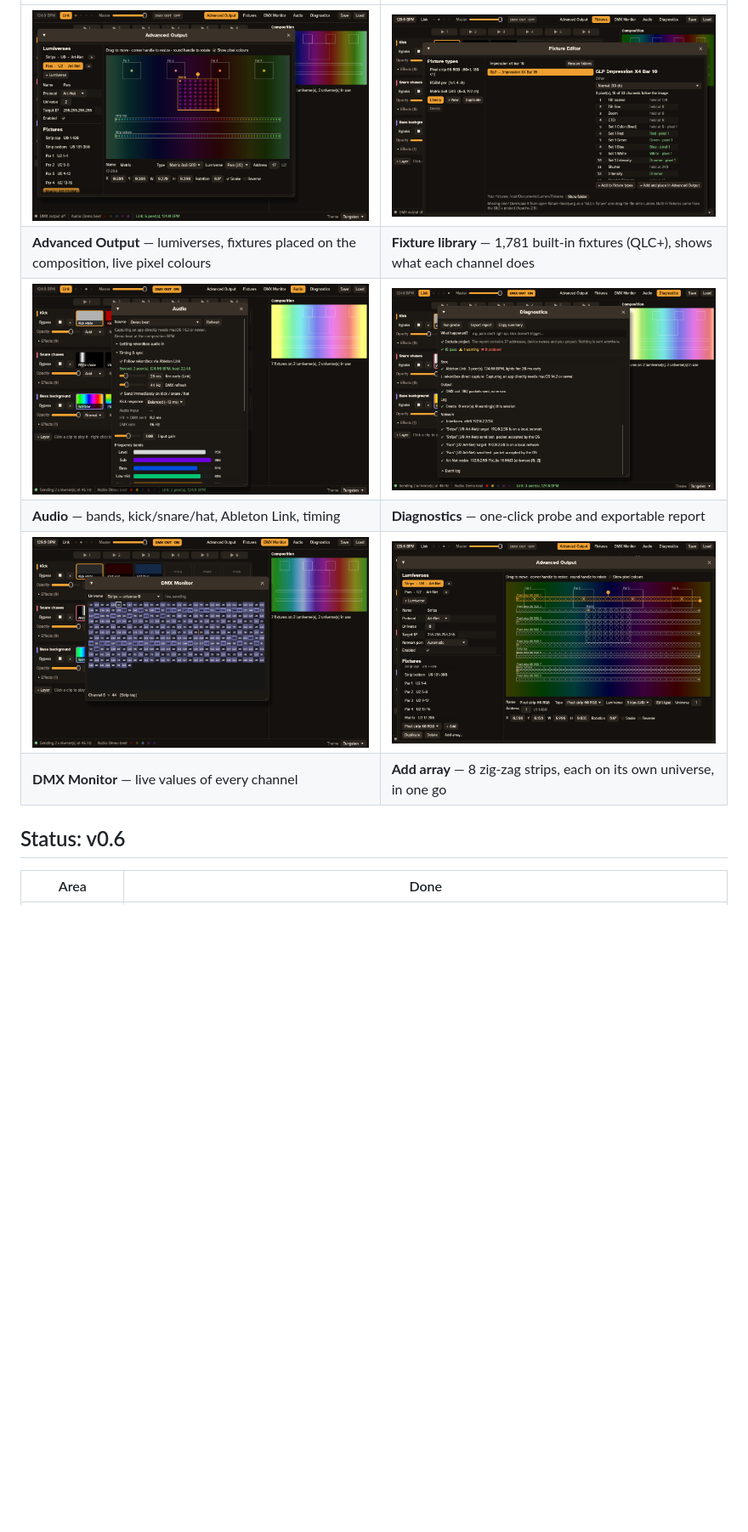
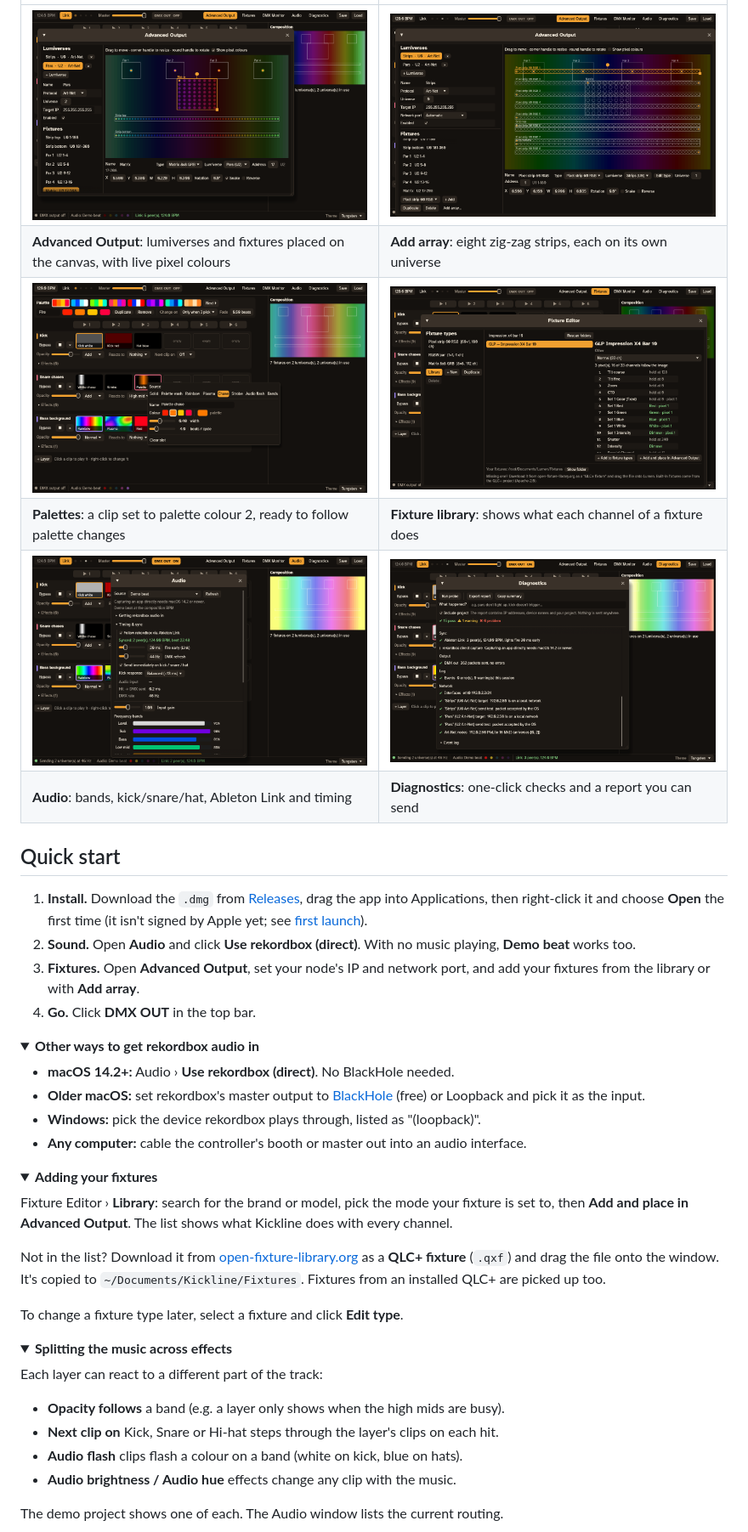
Before and after one commit to powcomnsw/kickline, a Markdown page: README.md, the part around one of its changes. Shown at 85% size. Rendered like a GitHub page; pictures changed too: docs/screenshots/palettes.png (added); folded sections open; blank space fills up the shorter version.

```diff
--- a/README.md
+++ b/README.md
@@ -11,13 +74,59 @@ patched DMX fixtures, and the result goes out over Art-Net or sACN.
 
 | | |
 |---|---|
-| ![Advanced Output](docs/screenshots/advanced-output.png) | ![Fixture library](docs/screenshots/fixture-library.png) |
-| **Advanced Output** — lumiverses, fixtures placed on the composition, live pixel colours | **Fixture library** — 1,781 built-in fixtures (QLC+), shows what each channel does |
+| ![Advanced Output](docs/screenshots/advanced-output.png) | ![Array tool](docs/screenshots/array.png) |
+| **Advanced Output**: lumiverses and fixtures placed on the canvas, with live pixel colours | **Add array**: eight zig-zag strips, each on its own universe |
+| ![Colour palettes](docs/screenshots/palettes.png) | ![Fixture library](docs/screenshots/fixture-library.png) |
+| **Palettes**: a clip set to palette colour 2, ready to follow palette changes | **Fixture library**: shows what each channel of a fixture does |
 | ![Audio](docs/screenshots/audio.png) | ![Diagnostics](docs/screenshots/diagnostics.png) |
-| **Audio** — bands, kick/snare/hat, Ableton Link, timing | **Diagnostics** — one-click probe and exportable report |
-| ![DMX Monitor](docs/screenshots/dmx-monitor.png) | ![Array tool](docs/screenshots/array.png) |
-| **DMX Monitor** — live values of every channel | **Add array** — 8 zig-zag strips, each on its own universe, in one go |
+| **Audio**: bands, kick/snare/hat, Ableton Link and timing | **Diagnostics**: one-click checks and a report you can send |
 
-## Status: v0.6
+## Quick start
 
-| Area | Done |
+1. **Install.** Download the `.dmg` from [Releases](https://github.com/powcomnsw/lumen/releases/latest),
+   drag the app into Applications, then right-click it and choose **Open** the first time
+   (it isn't signed by Apple yet; see [first launch](packaging/macos/INSTALL.txt)).
+2. **Sound.** Open **Audio** and click **Use rekordbox (direct)**. With no music
+   playing, **Demo beat** works too.
+3. **Fixtures.** Open **Advanced Output**, set your node's IP and network port, and
+   add your fixtures from the library or with **Add array**.
+4. **Go.** Click **DMX OUT** in the top bar.
+
+<details>
+<summary><b>Other ways to get rekordbox audio in</b></summary>
+
+- **macOS 14.2+:** Audio › **Use rekordbox (direct)**. No BlackHole needed.
+- **Older macOS:** set rekordbox's master output to [BlackHole](https://existential.audio/blackhole/) (free) or Loopback and pick it as the input.
+- **Windows:** pick the device rekordbox plays through, listed as "(loopback)".
+- **Any computer:** cable the controller's booth or master out into an audio interface.
+
+</details>
+
+<details>
+<summary><b>Adding your fixtures</b></summary>
+
+Fixture Editor › **Library**: search for the brand or model, pick the mode
+your fixture is set to, then **Add and place in Advanced Output**. The list
+shows what Kickline does with every channel.
+
+Not in the list? Download it from [open-fixture-library.org](https://open-fixture-library.org)
+as a **QLC+ fixture** (`.qxf`) and drag the file onto the window. It's copied to
+`~/Documents/Kickline/Fixtures`. Fixtures from an installed QLC+ are picked up too.
+
+To change a fixture type later, select a fixture and click **Edit type**.
+
+</details>
+
+<details>
+<summary><b>Splitting the music across effects</b></summary>
+
+Each layer can react to a different part of the track:
+- **Opacity follows** a band (e.g. a layer only shows when the high mids are busy).
+- **Next clip on** Kick, Snare or Hi-hat steps through the layer's clips on each hit.
+- **Audio flash** clips flash a colour on a band (white on kick, blue on hats).
+- **Audio brightness / Audio hue** effects change any clip with the music.
+
+The demo project shows one of each. The Audio window lists the current routing.
+
+</details>
+
```
Also changed, not shown: other parts of README.md (+130 -99 lines), docs/brand/banner.png (added), docs/brand/icon-1024.png (added), 2 other files.
